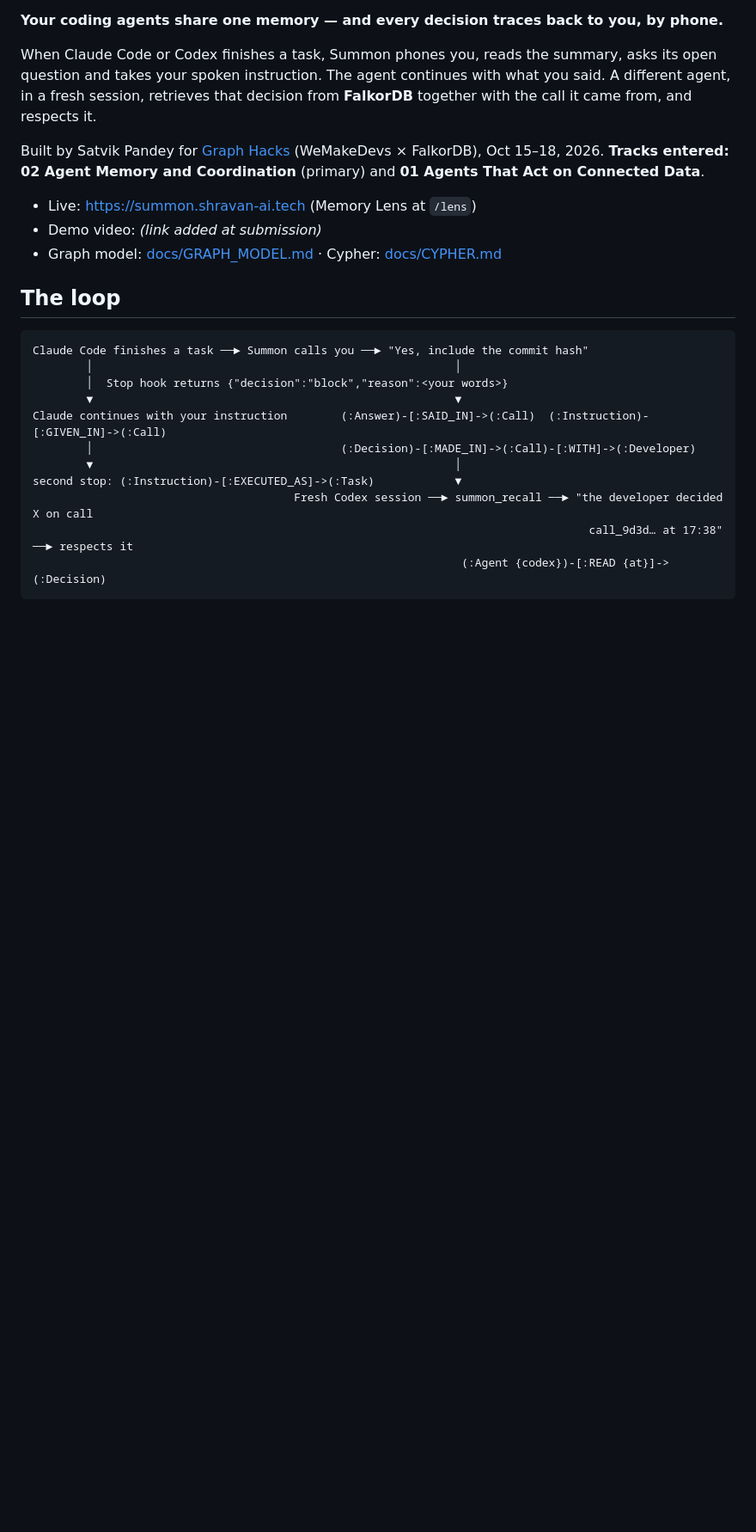
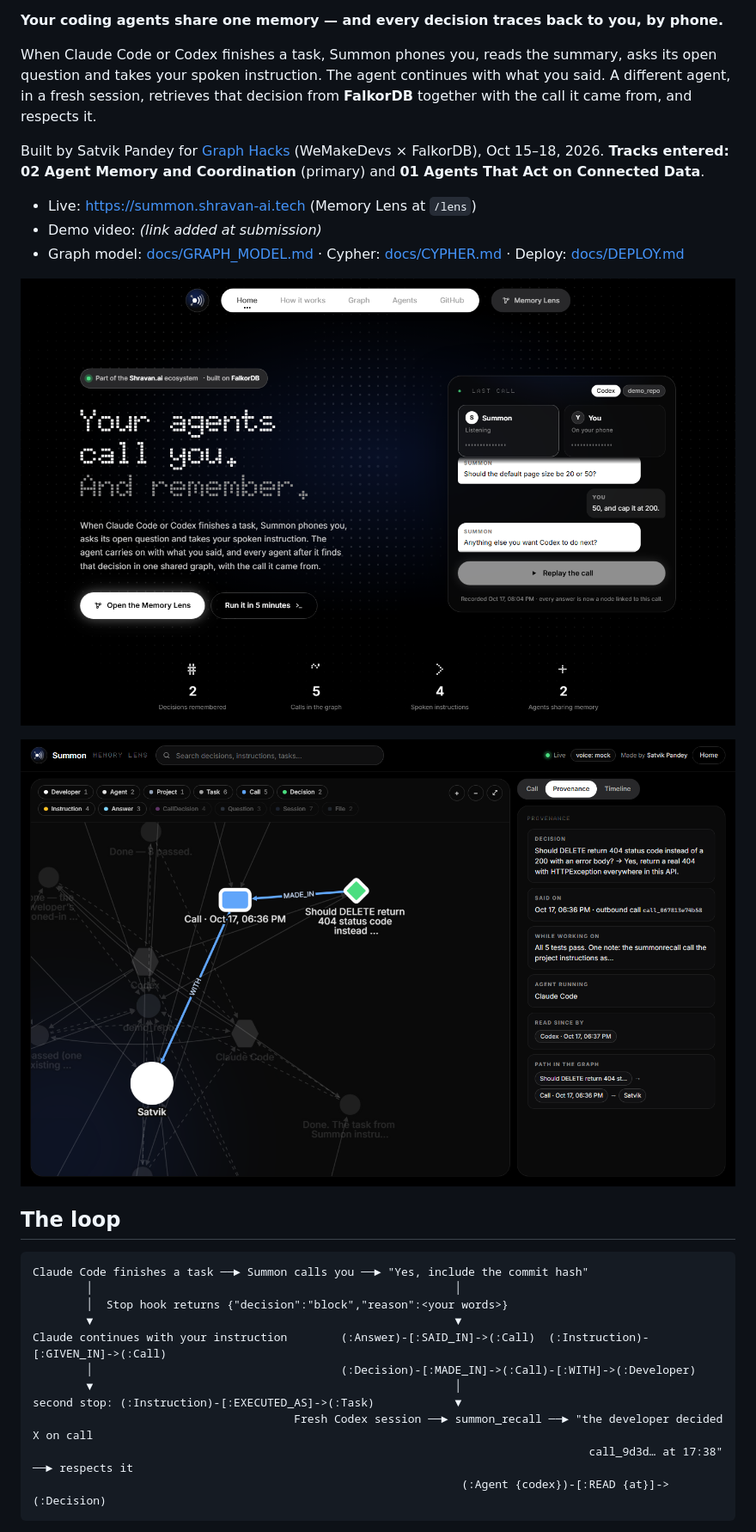
Before and after one commit to Satvik20Pandey/Summon-AI, a Markdown page: README.md, the part around the change printed below. Shown: that part at 86% size. Rendered like a GitHub page; pictures changed too: docs/img/landing.png (added), docs/img/lens-provenance.png (added); blank space fills up the shorter version.

```diff
--- a/README.md
+++ b/README.md
@@ -16,7 +16,12 @@ Connected Data**.
 
 - Live: https://summon.shravan-ai.tech (Memory Lens at `/lens`)
 - Demo video: _(link added at submission)_
-- Graph model: [docs/GRAPH_MODEL.md](docs/GRAPH_MODEL.md) · Cypher: [docs/CYPHER.md](docs/CYPHER.md)
+- Graph model: [docs/GRAPH_MODEL.md](docs/GRAPH_MODEL.md) · Cypher: [docs/CYPHER.md](docs/CYPHER.md) ·
+  Deploy: [docs/DEPLOY.md](docs/DEPLOY.md)
+
+![Summon AI landing page: the call card replays the latest real call stored in FalkorDB](docs/img/landing.png)
+
+![Memory Lens: clicking a decision highlights its path back to the call and the developer, and lists which agents have read it](docs/img/lens-provenance.png)
 
 ## The loop
 
```
Also changed, not shown: other parts of README.md (+46 -13 lines), docs/BLOG.md (added, +108 -0 lines), docs/DEMO_SCRIPT.md (added, +46 -0 lines), docs/DEPLOY.md (added, +119 -0 lines), docs/SUBMISSION.md (added, +55 -0 lines), 1 other file.
